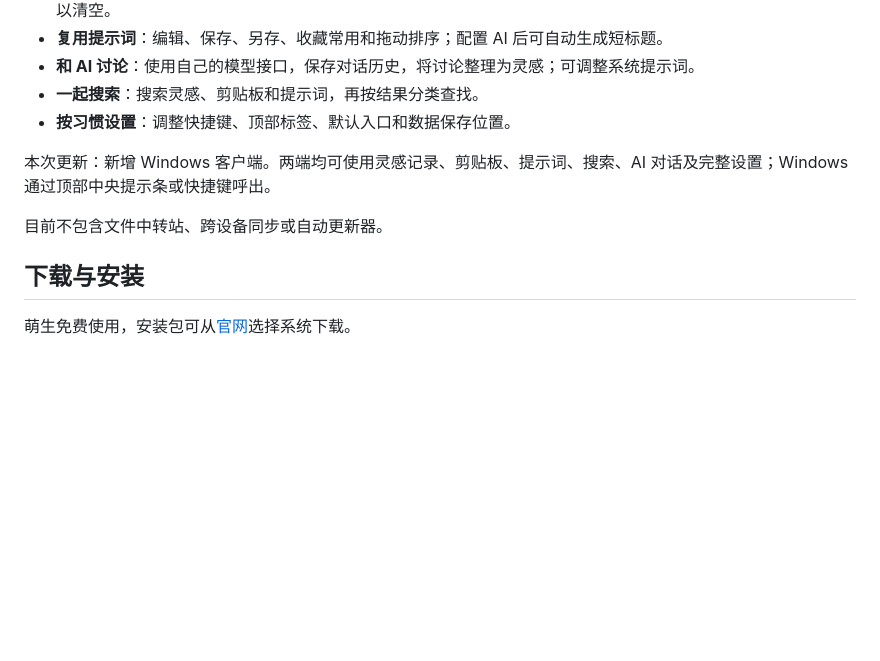
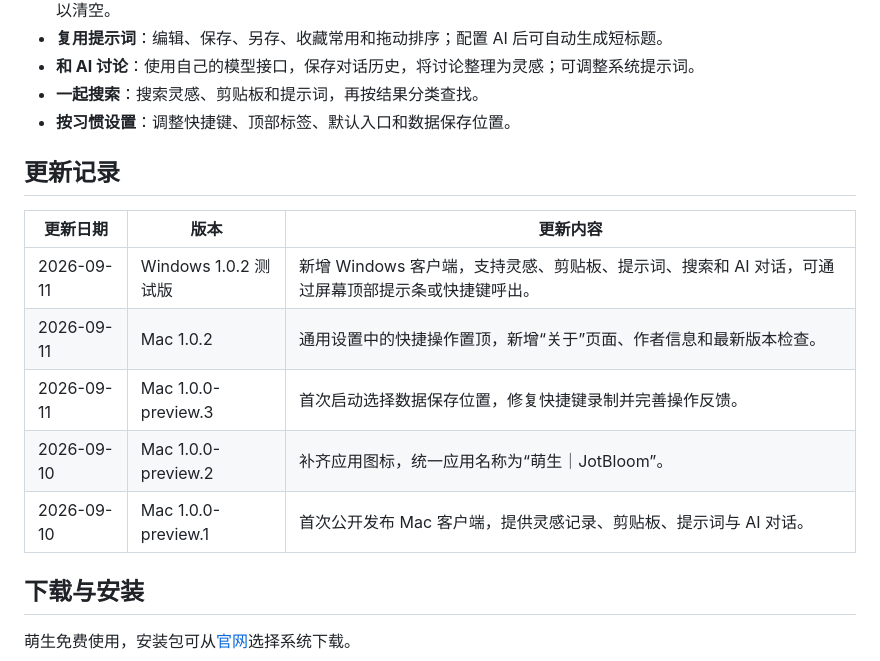
Before and after one commit to FengLi-AI/JotBloom-Notch-Assistant, a Markdown page: README.md, the part around the change. Rendered like a GitHub page; blank space fills up the shorter version.

Commit message:
Replace update note with dated release history

```diff
--- a/README.md
+++ b/README.md
@@ -17,9 +17,15 @@
 - **一起搜索**：搜索灵感、剪贴板和提示词，再按结果分类查找。
 - **按习惯设置**：调整快捷键、顶部标签、默认入口和数据保存位置。
 
-本次更新：新增 Windows 客户端。两端均可使用灵感记录、剪贴板、提示词、搜索、AI 对话及完整设置；Windows 通过顶部中央提示条或快捷键呼出。
+## 更新记录
 
-目前不包含文件中转站、跨设备同步或自动更新器。
+| 更新日期 | 版本 | 更新内容 |
+| --- | --- | --- |
+| 2026-09-11 | Windows 1.0.2 测试版 | 新增 Windows 客户端，支持灵感、剪贴板、提示词、搜索和 AI 对话，可通过屏幕顶部提示条或快捷键呼出。 |
+| 2026-09-11 | Mac 1.0.2 | 通用设置中的快捷操作置顶，新增“关于”页面、作者信息和最新版本检查。 |
+| 2026-09-11 | Mac 1.0.0-preview.3 | 首次启动选择数据保存位置，修复快捷键录制并完善操作反馈。 |
+| 2026-09-10 | Mac 1.0.0-preview.2 | 补齐应用图标，统一应用名称为“萌生｜JotBloom”。 |
+| 2026-09-10 | Mac 1.0.0-preview.1 | 首次公开发布 Mac 客户端，提供灵感记录、剪贴板、提示词与 AI 对话。 |
 
 ## 下载与安装
 
```
